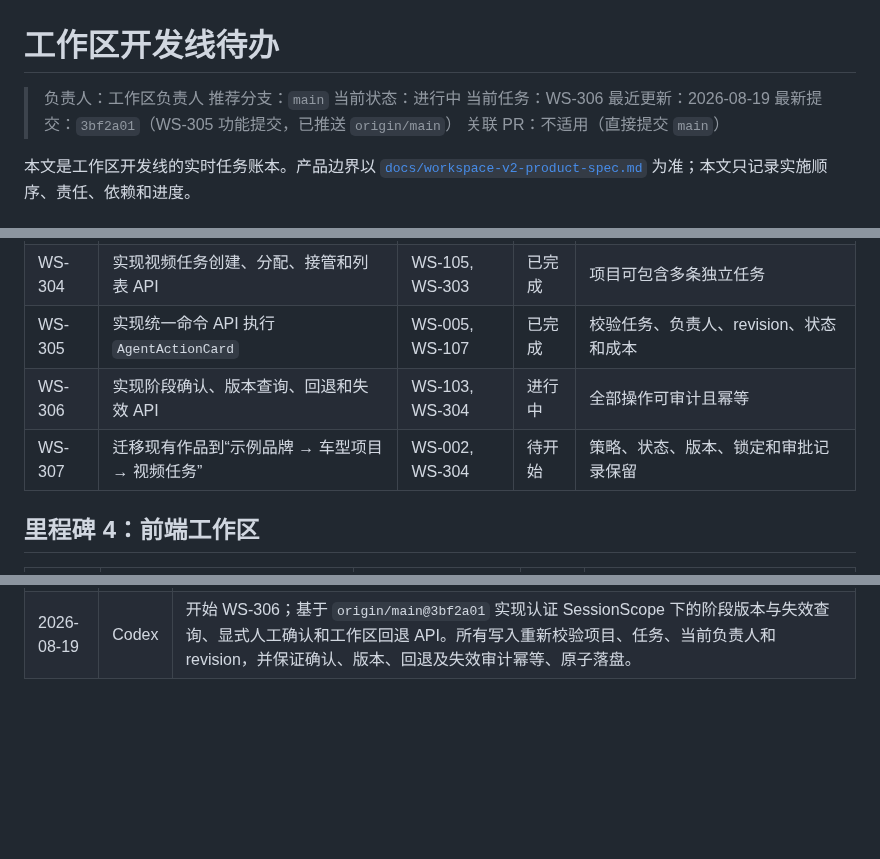
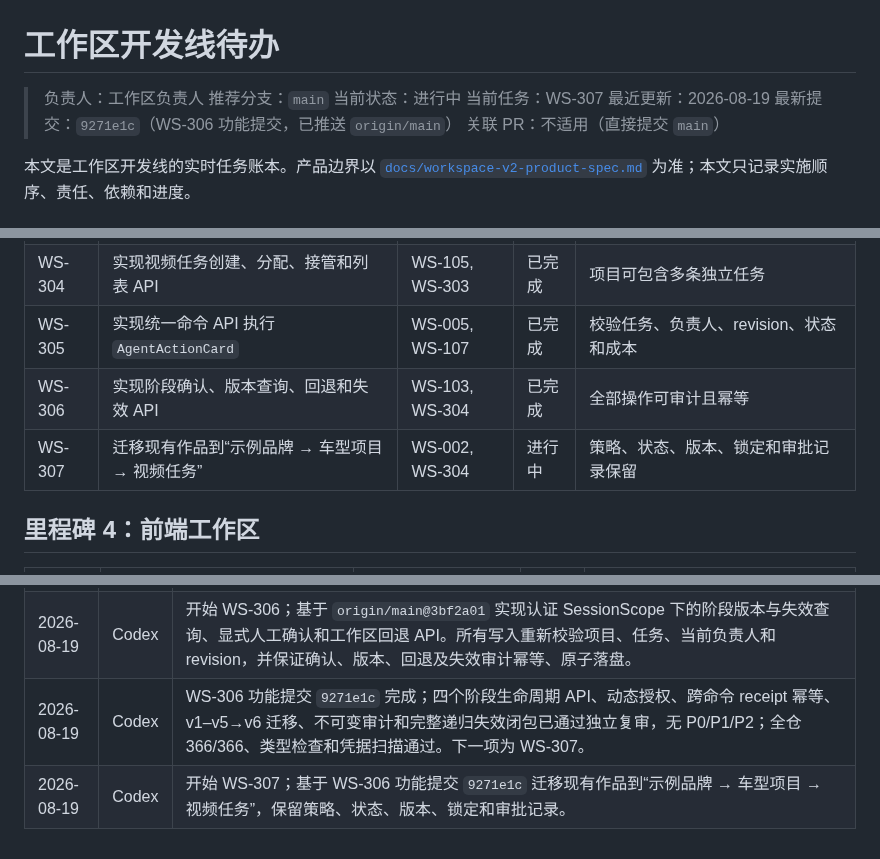
Before and after one commit to jiaqi-0625/yhc_agent, a Markdown page: docs/plans/workspace-track-todo.md, 3 parts joined by grey strips. GitHub-like rendering; blank space fills up the shorter version.

Commit message:
docs: record WS-306 completion and start WS-307

```diff
--- a/docs/plans/workspace-track-todo.md
+++ b/docs/plans/workspace-track-todo.md
@@ -3,9 +3,9 @@
 > 负责人：工作区负责人
 > 推荐分支：`main`
 > 当前状态：进行中
-> 当前任务：WS-306
+> 当前任务：WS-307
 > 最近更新：2026-08-19
-> 最新提交：`3bf2a01`（WS-305 功能提交，已推送 `origin/main`）
+> 最新提交：`9271e1c`（WS-306 功能提交，已推送 `origin/main`）
 > 关联 PR：不适用（直接提交 `main`）
 
 本文是工作区开发线的实时任务账本。产品边界以 [`docs/workspace-v2-product-spec.md`](../workspace-v2-product-spec.md) 为准；本文只记录实施顺序、责任、依赖和进度。
@@ -90,8 +90,8 @@
 | WS-303 | 实现三步创建项目 API | WS-203, WS-301 | 已完成 | 车型、资产包、风格/画幅均由服务端校验 |
 | WS-304 | 实现视频任务创建、分配、接管和列表 API | WS-105, WS-303 | 已完成 | 项目可包含多条独立任务 |
 | WS-305 | 实现统一命令 API 执行 `AgentActionCard` | WS-005, WS-107 | 已完成 | 校验任务、负责人、revision、状态和成本 |
-| WS-306 | 实现阶段确认、版本查询、回退和失效 API | WS-103, WS-304 | 进行中 | 全部操作可审计且幂等 |
-| WS-307 | 迁移现有作品到“示例品牌 → 车型项目 → 视频任务” | WS-002, WS-304 | 待开始 | 策略、状态、版本、锁定和审批记录保留 |
+| WS-306 | 实现阶段确认、版本查询、回退和失效 API | WS-103, WS-304 | 已完成 | 全部操作可审计且幂等 |
+| WS-307 | 迁移现有作品到“示例品牌 → 车型项目 → 视频任务” | WS-002, WS-304 | 进行中 | 策略、状态、版本、锁定和审批记录保留 |
 
 ## 里程碑 4：前端工作区
 
@@ -203,3 +204,5 @@
 | 2026-08-19 | Codex | 开始 WS-305；基于已同步的 `origin/main@d40ad03` 实现认证会话下的统一 `AgentActionCard` 命令边界，服务端将重新校验任务作用域、当前负责人、revision、工作流状态与真实成本，不信任卡片展示值。 |
 | 2026-08-19 | Codex | WS-305 功能提交 `3bf2a01` 已非强制快进推送 `origin/main`；统一 `AgentActionCard` 命令边界、服务端重新鉴权、业务幂等、权威零成本、策略快照/草稿、审批请求和回退 receipt 原子落盘已完成；最终复审无 P0/P1/P2，变基后全仓 332/332 通过。下一项为 WS-306。 |
 | 2026-08-19 | Codex | 开始 WS-306；基于 `origin/main@3bf2a01` 实现认证 SessionScope 下的阶段版本与失效查询、显式人工确认和工作区回退 API。所有写入重新校验项目、任务、当前负责人和 revision，并保证确认、版本、回退及失效审计幂等、原子落盘。 |
+| 2026-08-19 | Codex | WS-306 功能提交 `9271e1c` 完成；四个阶段生命周期 API、动态授权、跨命令 receipt 幂等、v1–v5→v6 迁移、不可变审计和完整递归失效闭包已通过独立复审，无 P0/P1/P2；全仓 366/366、类型检查和凭据扫描通过。下一项为 WS-307。 |
+| 2026-08-19 | Codex | 开始 WS-307；基于 WS-306 功能提交 `9271e1c` 迁移现有作品到“示例品牌 → 车型项目 → 视频任务”，保留策略、状态、版本、锁定和审批记录。 |
```
Also changed, not shown: other parts of docs/plans/workspace-track-todo.md (+1 -0 lines), docs/plans/agent-dialog-track-todo.md (+4 -0 lines).
